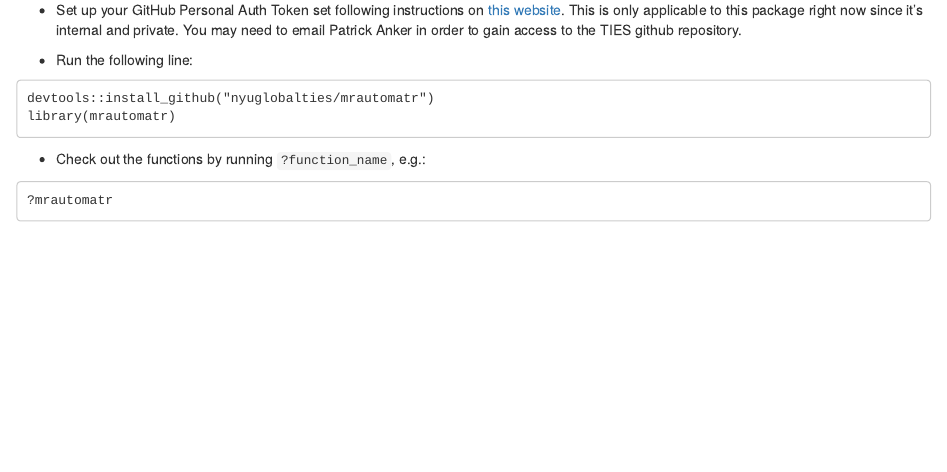
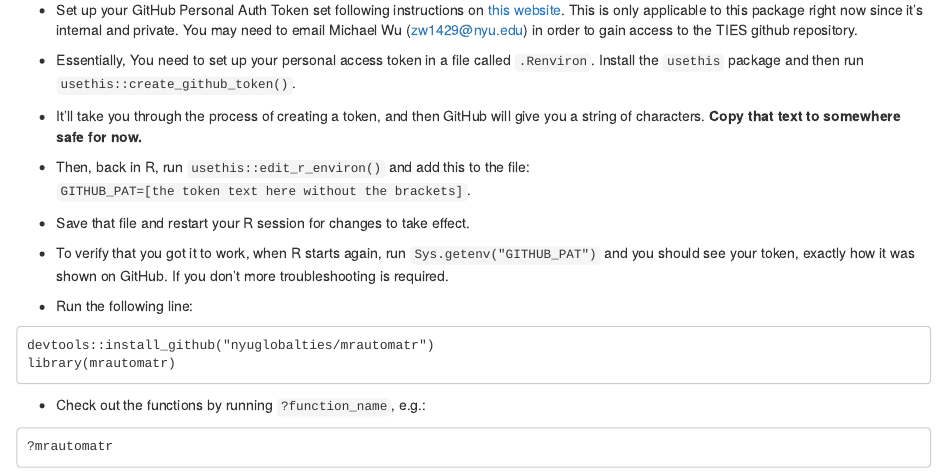
Before and after one commit to littlehifive/mrautomatr-manual, an R Markdown document (01-intro.Rmd): the page in a window 1100 px wide, from 460 px down. Rendered offline with R 4.5, knitr and Pandoc, with nearby package versions; drawn as R Markdown's standard HTML page in place of the format the file asks for.

Commit message:
update instructions about github token

````diff
--- a/01-intro.Rmd
+++ b/01-intro.Rmd
@@ -21,15 +22,27 @@ library(devtools)
 
--   Set up your GitHub Personal Auth Token set following instructions on [this website](https://usethis.r-lib.org/reference/browse_github_pat.html). This is only applicable to this package right now since it's internal and private. You may need to email Patrick Anker in order to gain access to the TIES github repository.
+-   Set up your GitHub Personal Auth Token set following instructions on [this website](https://usethis.r-lib.org/reference/browse_github_pat.html). This is only applicable to this package right now since it's internal and private. You may need to email Michael Wu ([zw1429\@nyu.edu](mailto:zw1429@nyu.edu){.email}) in order to gain access to the TIES github repository.
+
+  - Essentially, You need to set up your personal access token in a file called `.Renviron`.  Install the `usethis` package and then run `usethis::create_github_token()`.
+
+  - It’ll take you through the process of creating a token, and then GitHub will give you a string of characters. **Copy that text to somewhere safe for now.**
+
+  - Then, back in R, run `usethis::edit_r_environ()` and add this to the file: `GITHUB_PAT=[the token text here without the brackets]`.
+
+  - Save that file and restart your R session for changes to take effect.
+
+  - To verify that you got it to work, when R starts again, run `Sys.getenv("GITHUB_PAT")` and you should see your token, exactly how it was shown on GitHub. If you don’t more troubleshooting is required.
 
 -   Run the following line:
 
+```{=html}
+<!-- -->
 ```
-devtools::install_github("nyuglobalties/mrautomatr")
-library(mrautomatr)
-```
+    devtools::install_github("nyuglobalties/mrautomatr")
+    library(mrautomatr)
 
 -   Check out the functions by running `?function_name`, e.g.:
 
+```{=html}
+<!-- -->
 ```
-?mrautomatr
-```
+    ?mrautomatr
````
Also changed, not shown: 01-intro.Rmd (11 more changed lines), 10 other files.
